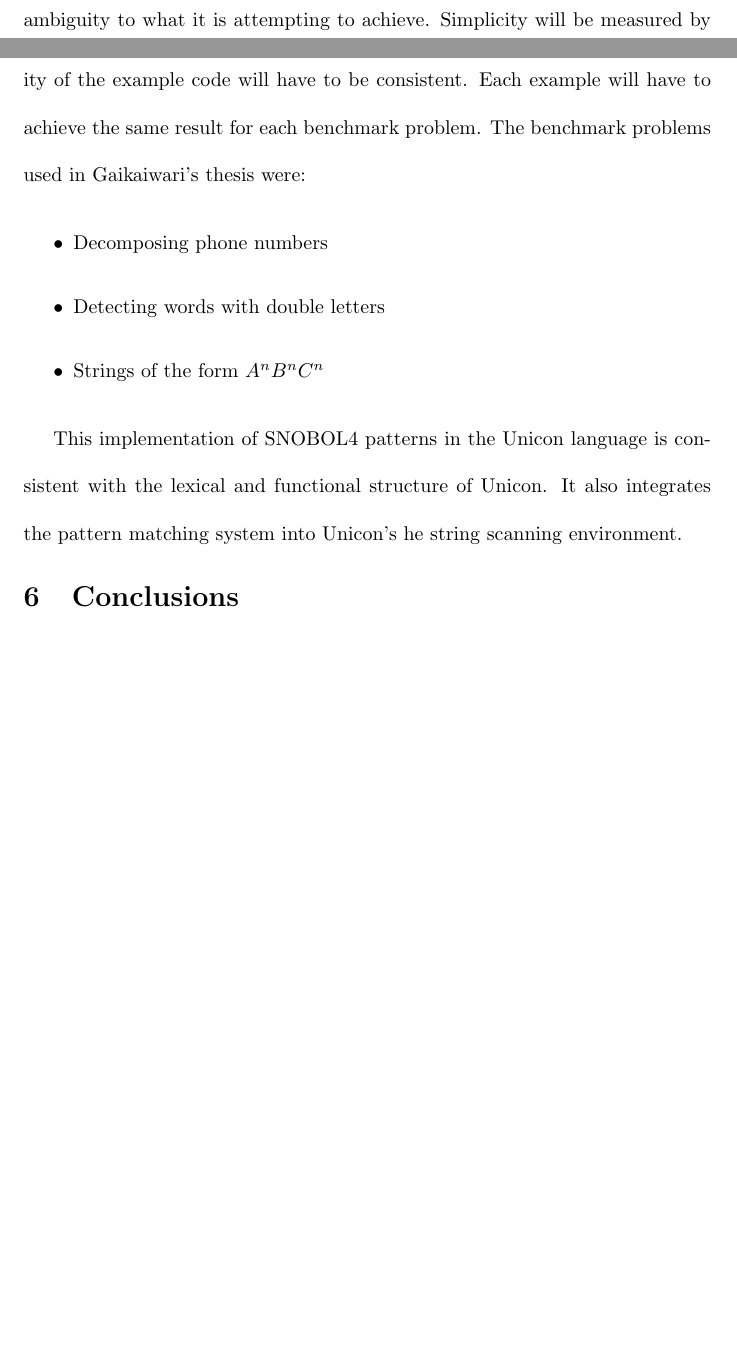
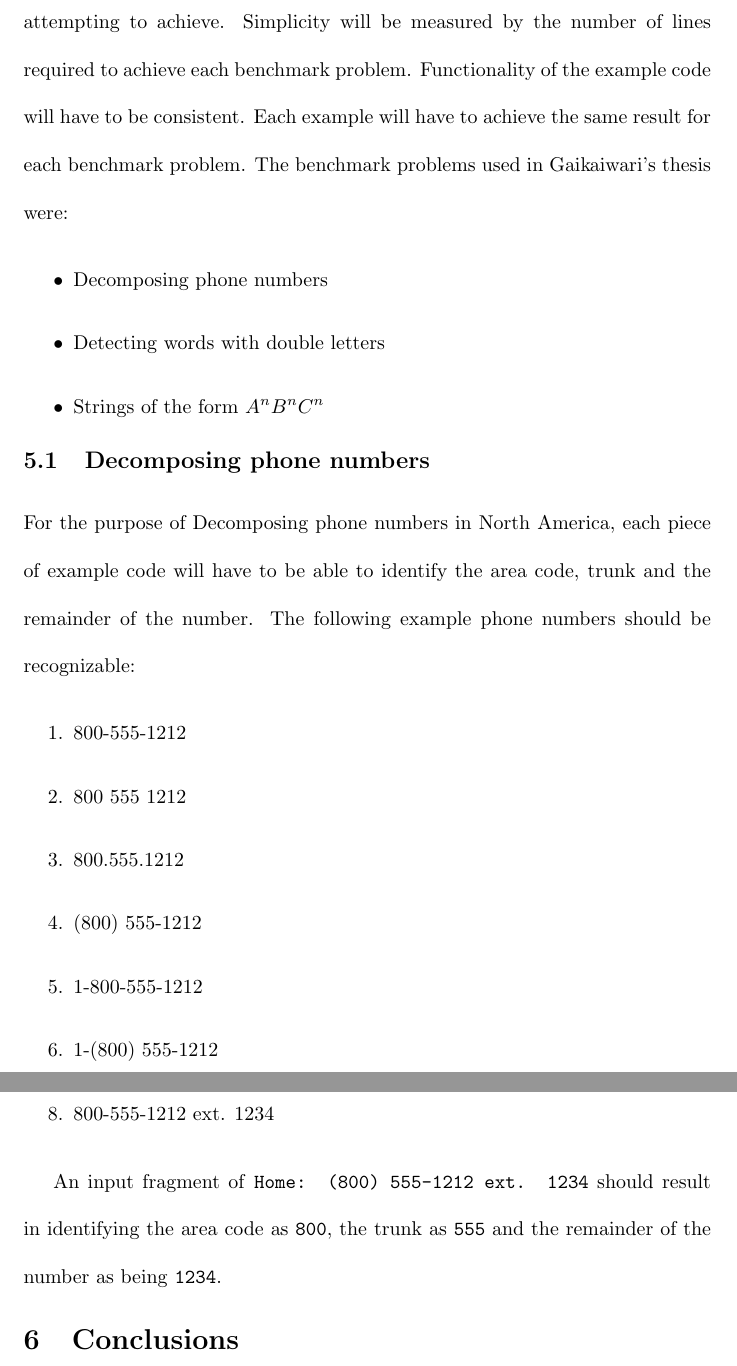
Before and after one commit to johngoettsche/UniconProject, a LaTeX paper (Patterns.tex): two parts of pages 17 and 18 of 19 before the commit and two parts of pages 18 and 19 of 20 after it, joined at a grey line, cut so that both start at the same text, the shorter picture padded with empty space. Compiled offline with pdfLaTeX.

Commit message:
update 9/5/2014

```diff
--- a/Patterns.tex
+++ b/Patterns.tex
@@ -358,7 +358,7 @@ The position that is passed to the function is a \texttt{struct descrip} in the
 The Rpos(n) and Rtab functions are now redundant, but are still available for the user who may be more comfortable with SNOBOL.  When using Rpos(n) and Rtab(n), the user has to be aware that they are based on the SNOBOL4 pattern matching cursor location system.
 
 \section{Evaluation}
-To evaluate the how successful this implementation of SNOBOL4 type patterns in Unicon, pattern statements for a set of benchmark problems in Unicon have to be compared with SNOBOL4 and Gaikaiwari's pattern statements and equivalent Unicon string scanning functions, to check for clarity, simplicity and functionality.  Clarity deals with the readability of the lines of code for each particular problem.  Can the user or programmer read the code without any ambiguity to what it is attempting to achieve.  Simplicity will be measured by the number of lines required to achieve each benchmark problem.  Functionality of the example code will have to be consistent.  Each example will have to achieve the same result for each benchmark problem.  The benchmark problems used in Gaikaiwari's thesis were:
+To evaluate the how successful this implementation of SNOBOL4 type patterns in Unicon, example code to execute a benchmark problem will be compared with SNOBOL4 and Gaikaiwari's pattern statements, this proposal's pattern statements  from both the anchored string scanning environment and the non-anchored pattern matching environment, and equivalent Unicon string scanning functions.  They will be checked for clarity, simplicity and functionality.  Clarity deals with the readability of the lines of code for each particular problem.  Can the user or programmer read the code without any ambiguity to what it is attempting to achieve.  Simplicity will be measured by the number of lines required to achieve each benchmark problem.  Functionality of the example code will have to be consistent.  Each example will have to achieve the same result for each benchmark problem.  The benchmark problems used in Gaikaiwari's thesis were:
 
 \begin{itemize}
 \item Decomposing phone numbers
@@ -366,7 +366,21 @@ To evaluate the how successful this implementation of SNOBOL4 type patterns in U
 \item Strings of the form \emph{$A^nB^nC^n$}
 \end{itemize}
 
-This implementation of SNOBOL4 patterns in the Unicon language is consistent with the lexical and functional structure of Unicon.  It also integrates the pattern matching system into Unicon's he string scanning environment.
+\subsection{Decomposing phone numbers}
+For the purpose of Decomposing phone numbers in North America, each piece of example code will have to be able to identify the area code, trunk and the remainder of the number.  The following example phone numbers should be recognizable:
+
+\begin{enumerate}
+\item 800-555-1212
+\item 800 555 1212
+\item 800.555.1212
+\item (800) 555-1212
+\item 1-800-555-1212
+\item 1-(800) 555-1212
+\item 800-555-1212-1234
+\item 800-555-1212 ext. 1234
+\end{enumerate}
+
+An input fragment of \texttt{Home: (800) 555-1212 ext. 1234} should result in identifying the area code as \texttt{800}, the trunk as \texttt{555} and the remainder of the number as being \texttt{1234}.
 
 \section{Conclusions}
 The implementation of patterns within the string scanning environment was successful.  A unicon programmer is now able to use pattern matching in the string scanning environment in the anchored mode.
```
